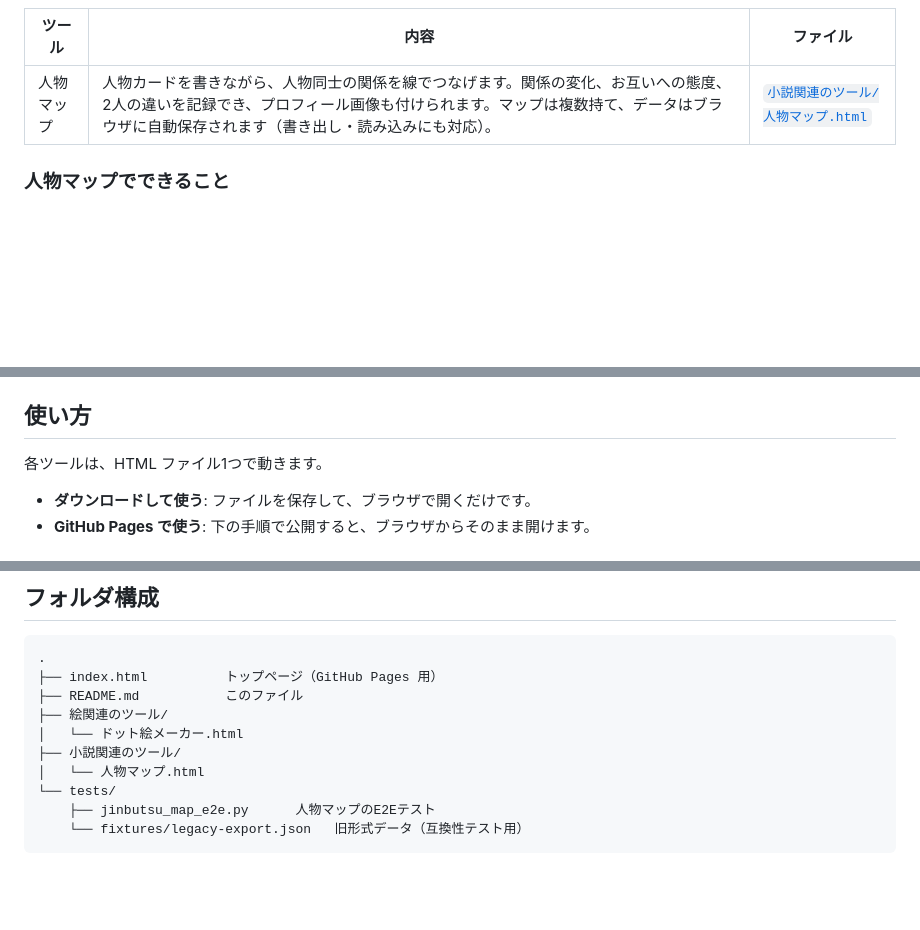
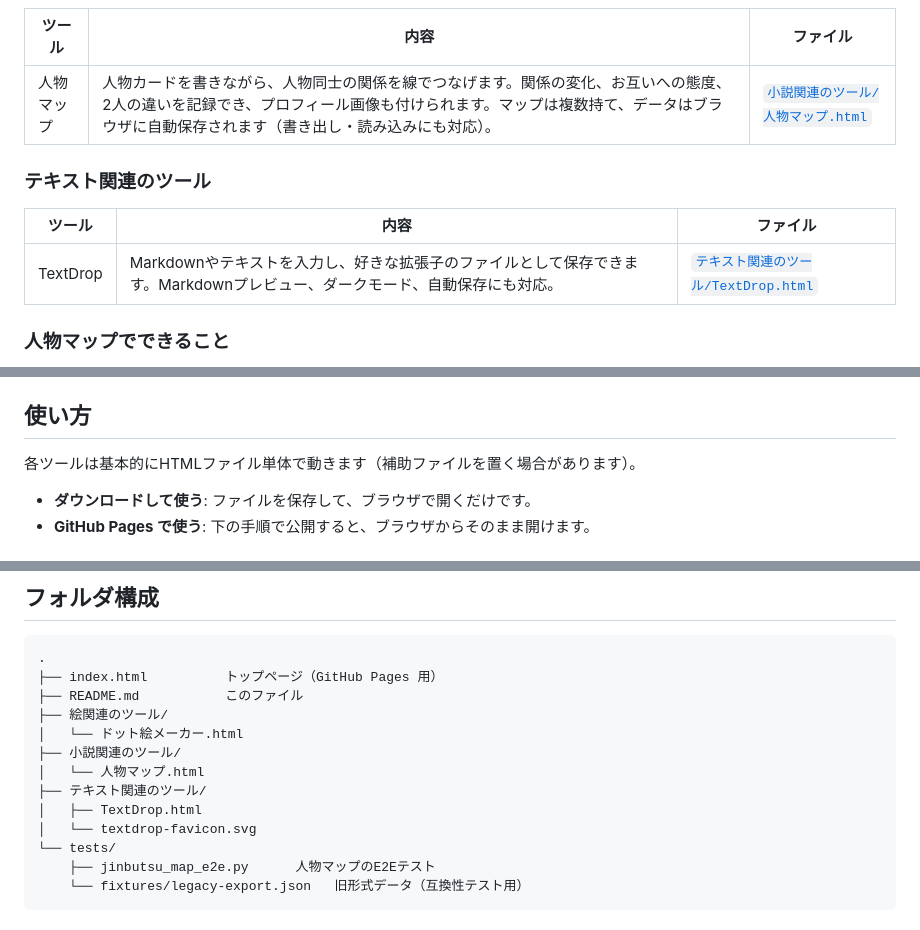
Before and after one commit to skyvesmir/a-little-convenience-goes-a-long-way, a Markdown page: README.md, 3 parts joined by grey strips. Rendered like a GitHub page; blank space fills up the shorter version.

Commit message:
Document TextDrop in the README

```diff
--- a/README.md
+++ b/README.md
@@ -18,6 +18,12 @@
 | --- | --- | --- |
 | 人物マップ | 人物カードを書きながら、人物同士の関係を線でつなげます。関係の変化、お互いへの態度、2人の違いを記録でき、プロフィール画像も付けられます。マップは複数持て、データはブラウザに自動保存されます（書き出し・読み込みにも対応）。 | [`小説関連のツール/人物マップ.html`](./小説関連のツール/人物マップ.html) |
 
+### テキスト関連のツール
+
+| ツール | 内容 | ファイル |
+| --- | --- | --- |
+| TextDrop | Markdownやテキストを入力し、好きな拡張子のファイルとして保存できます。Markdownプレビュー、ダークモード、自動保存にも対応。 | [`テキスト関連のツール/TextDrop.html`](./テキスト関連のツール/TextDrop.html) |
+
 ### 人物マップでできること
 
 - **人物カード**: 名前・よみ・役割・一言・色・設定項目（外見／性格／目的・動機／過去など。自由に追加）・メモ・**隠れた一面**・**プロフィール画像**（ファイル選択、またはカードへのドラッグ＆ドロップ）
@@ -31,7 +37,7 @@
 
 ## 使い方
 
-各ツールは、HTML ファイル1つで動きます。
+各ツールは基本的にHTMLファイル単体で動きます（補助ファイルを置く場合があります）。
 
 - **ダウンロードして使う**: ファイルを保存して、ブラウザで開くだけです。
 - **GitHub Pages で使う**: 下の手順で公開すると、ブラウザからそのまま開けます。
@@ -62,6 +68,9 @@ https://skyvesmir.github.io/a-little-convenience-goes-a-long-way/
 │   └── ドット絵メーカー.html
 ├── 小説関連のツール/
 │   └── 人物マップ.html
+├── テキスト関連のツール/
+│   ├── TextDrop.html
+│   └── textdrop-favicon.svg
 └── tests/
     ├── jinbutsu_map_e2e.py      人物マップのE2Eテスト
     └── fixtures/legacy-export.json   旧形式データ（互換性テスト用）
```
